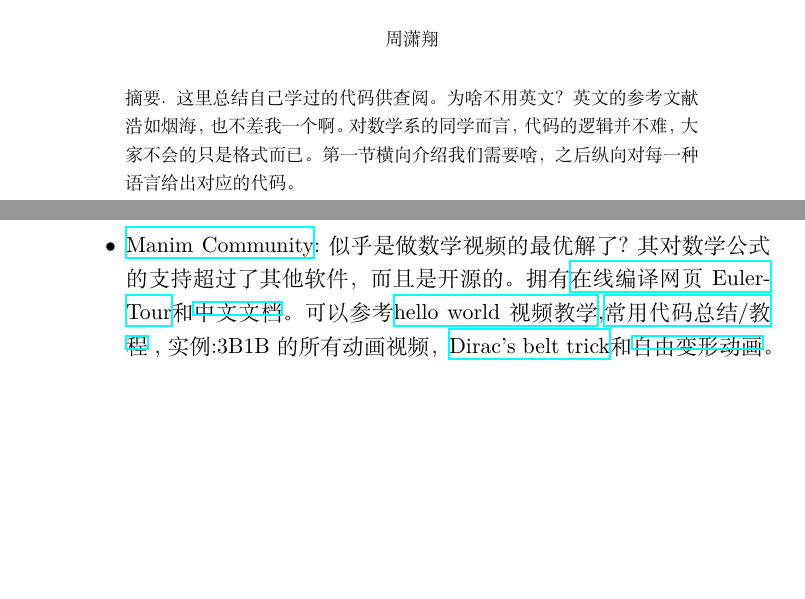
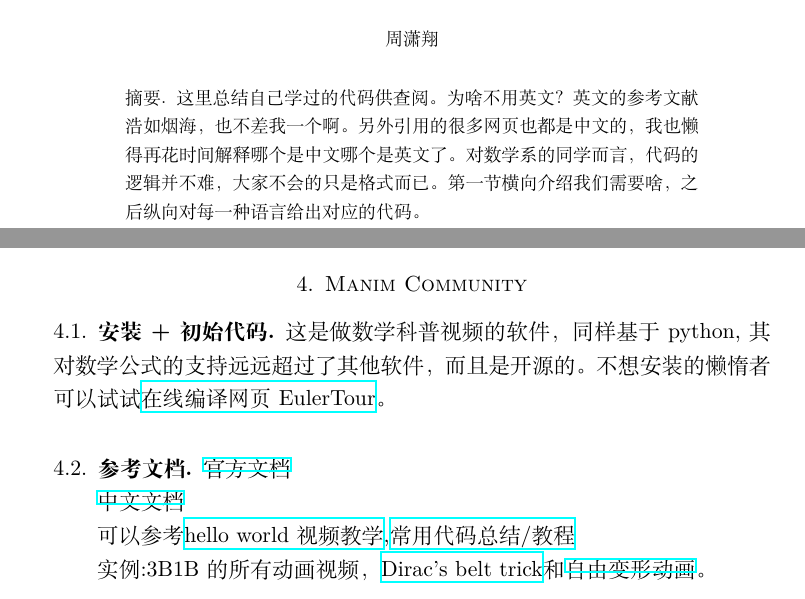
Before and after one commit to ramified/codelearning, a LaTeX paper (code.tex): two parts of pages 1 and 10 of 24 before the commit and two parts of pages 1 and 8 of 24 after it, joined at a grey line, cut so that both start at the same text, the shorter picture padded with empty space. Compiled offline with XeLaTeX.

Commit message:
add more

```diff
--- a/code.tex
+++ b/code.tex
@@ -194,7 +194,7 @@ Hefei, 230026\\ P.R. China\\}
 
 
 \begin{abstract}
-这里总结自己学过的代码供查阅。为啥不用英文？英文的参考文献浩如烟海，也不差我一个啊。对数学系的同学而言，代码的逻辑并不难，大家不会的只是格式而已。第一节横向介绍我们需要啥，之后纵向对每一种语言给出对应的代码。
+这里总结自己学过的代码供查阅。为啥不用英文？英文的参考文献浩如烟海，也不差我一个啊。另外引用的很多网页也都是中文的，我也懒得再花时间解释哪个是中文哪个是英文了。对数学系的同学而言，代码的逻辑并不难，大家不会的只是格式而已。第一节横向介绍我们需要啥，之后纵向对每一种语言给出对应的代码。
 
 在这份文档的编译中第一次学python和Github,可以说是紧跟潮流23333
 \end{abstract}
@@ -504,8 +504,17 @@ G5 = Gamma(5)
 A   = FareySymbol (G5). fundamental_domain ( show_pairing = true )
 show( A ,figsize=10 , fontsize=10 )
 \end{lstlisting}
+\section{Manim Community}
+\subsection{安装+初始代码}
+这是做数学科普视频的软件，同样基于python,其对数学公式的支持远远超过了其他软件，而且是开源的。不想安装的懒惰者可以试试\href{https://eulertour.com/lab}{在线编译网页EulerTour}。
+\subsection{参考文档}
+\href{https://3b1b.github.io/manim/}{官方文档}
 
+\href{https://docs.manim.org.cn/}{中文文档}
 
+可以参考\href{https://www.bilibili.com/video/BV1KD4y1D7xD}{hello world视频教学},\href{https://www.bilibili.com/video/BV1p54y197cC}{常用代码总结/教程}
+
+实例:3B1B的所有动画视频，\href{https://www.youtube.com/watch?v=ACZC_XEyg9U&list=PLnQX-jgAF5pTkwtUuVpqS5tuWmJ-6ZM-Z&index=10}{Dirac's belt trick}和\href{https://www.bilibili.com/video/BV1sK4y1V7TE}{自由变形动画}。
 
 \section{latex}
 
@@ -609,7 +618,6 @@ POV-Ray的经典实例是\href{http://www.dimensions-math.org/Dim_ZH_si.htm}{维
 
 关于3D建模还有很多优秀的软件，比如:
 \begin{itemize}
-\item \href{https://docs.manim.community/en/stable/}{Manim Community}:似乎是做数学视频的最优解了?其对数学公式的支持超过了其他软件，而且是开源的。拥有\href{https://eulertour.com/lab}{在线编译网页EulerTour}和\href{https://docs.manim.org.cn/}{中文文档}。可以参考\href{https://www.bilibili.com/video/BV1KD4y1D7xD}{hello world视频教学},\href{https://www.bilibili.com/video/BV1p54y197cC}{常用代码总结/教程} ,实例:3B1B的所有动画视频，\href{https://www.youtube.com/watch?v=ACZC_XEyg9U&list=PLnQX-jgAF5pTkwtUuVpqS5tuWmJ-6ZM-Z&index=10}{Dirac's belt trick}和\href{https://www.bilibili.com/video/BV1sK4y1V7TE}{自由变形动画}。
 \item solidwork:曾经尝试过，后来删了
 \item 3DMax:实例可以参考\href{https://www.bilibili.com/video/BV1hy4y1k7k4}{GM的建模基地}。但是收费。
 \item blender:免费开源，似乎是3DMax的高级替代品，依赖快捷键。
```
Also changed, not shown: code.pdf, 4 other files.
